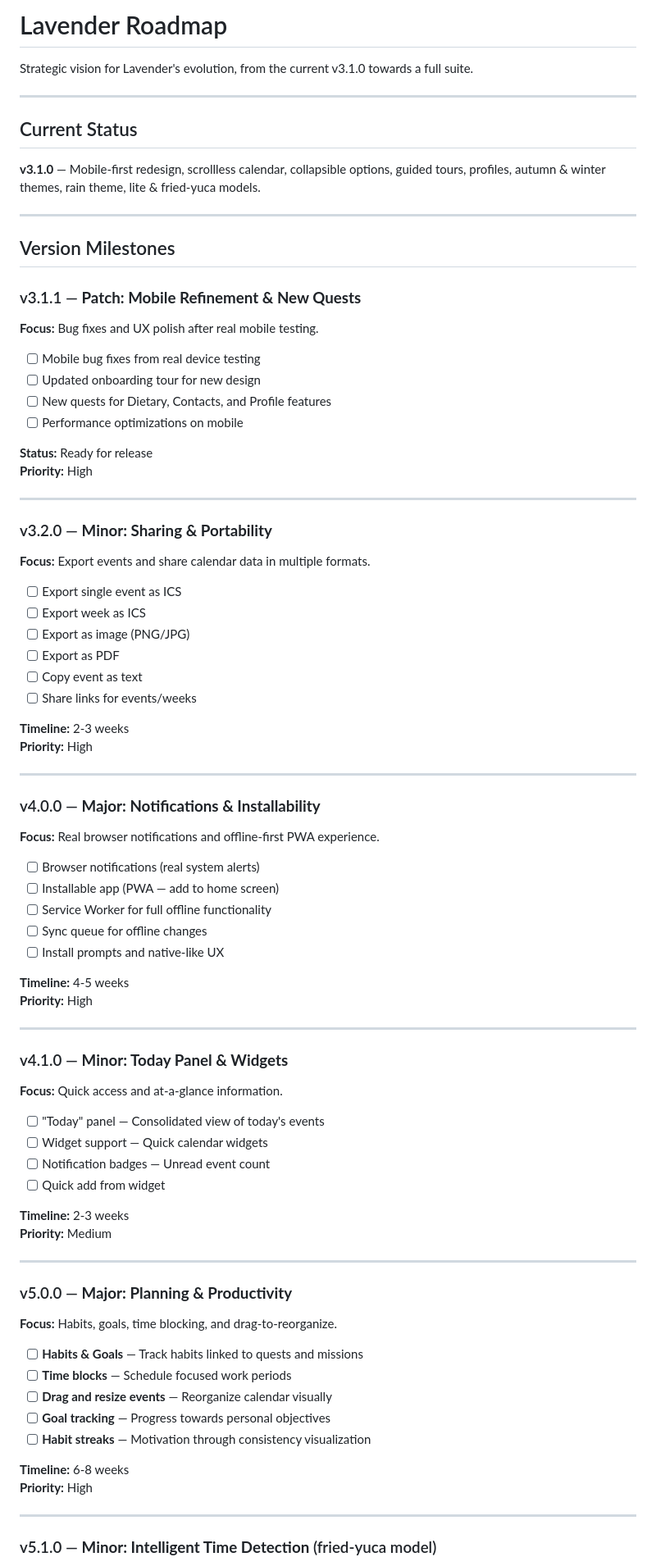
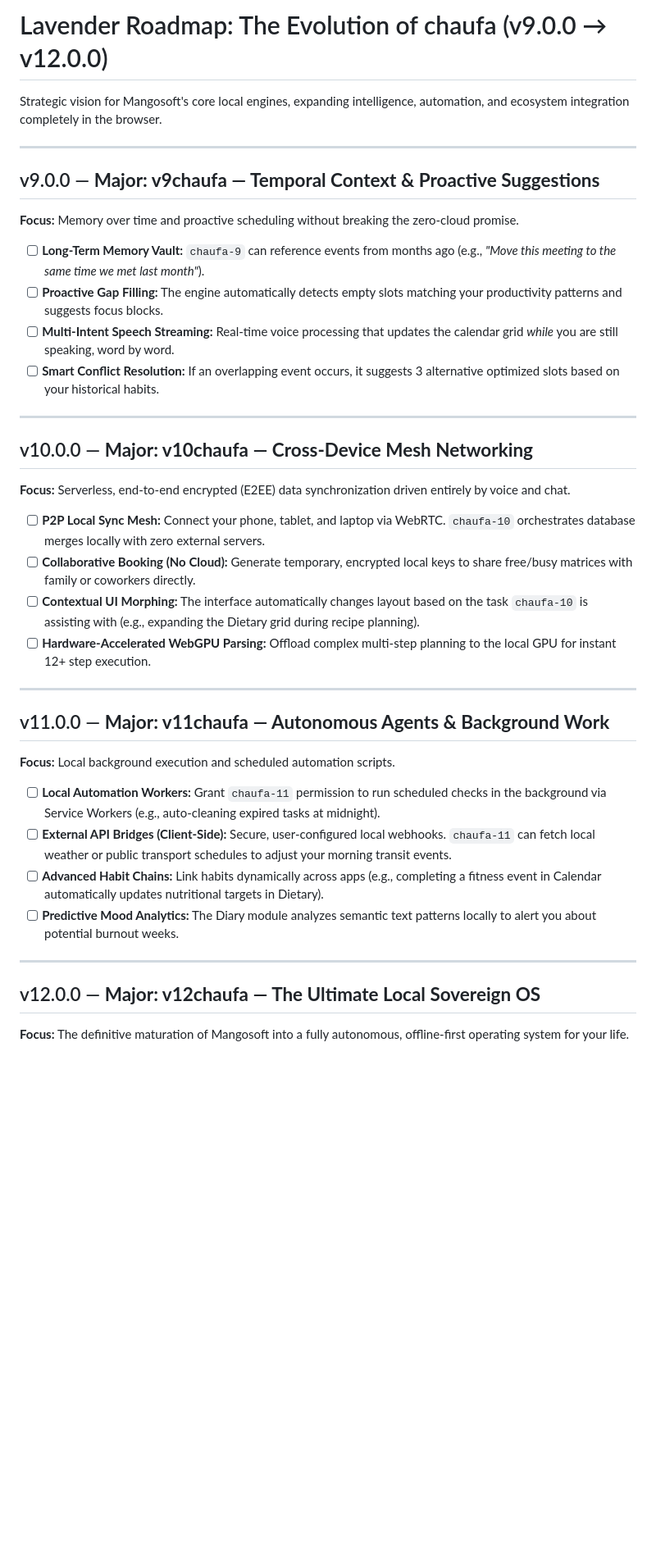
Before and after one commit to mehillana/lavender, a Markdown page: ROADMAP.md, the part around one of its changes. Shown at 82% size. GitHub-like rendering; blank space fills up the shorter version.

Commit message:
Revise Lavender roadmap for v9.0.0 to v12.0.0
Updated the roadmap to reflect the evolution of the project from v9.0.0 to v12.0.0, including new features and focuses for each version milestone.

```diff
--- a/ROADMAP.md
+++ b/ROADMAP.md
@@ -1,90 +1,39 @@
-# Lavender Roadmap
+# Lavender Roadmap: The Evolution of chaufa (v9.0.0 → v12.0.0)
 
-Strategic vision for Lavender's evolution, from the current v3.1.0 towards a full suite.
+Strategic vision for Mangosoft's core local engines, expanding intelligence, automation, and ecosystem integration completely in the browser.
 
 ---
 
-## Current Status
+## v9.0.0 — **Major: v9chaufa — Temporal Context & Proactive Suggestions**
+**Focus:** Memory over time and proactive scheduling without breaking the zero-cloud promise.
 
-**v3.1.0** — Mobile-first redesign, scrollless calendar, collapsible options, guided tours, profiles, autumn & winter themes, rain theme, lite & fried-yuca models.
+- [ ] **Long-Term Memory Vault:** `chaufa-9` can reference events from months ago (e.g., *"Move this meeting to the same time we met last month"*).
+- [ ] **Proactive Gap Filling:** The engine automatically detects empty slots matching your productivity patterns and suggests focus blocks.
+- [ ] **Multi-Intent Speech Streaming:** Real-time voice processing that updates the calendar grid *while* you are still speaking, word by word.
+- [ ] **Smart Conflict Resolution:** If an overlapping event occurs, it suggests 3 alternative optimized slots based on your historical habits.
 
 ---
 
-## Version Milestones
+## v10.0.0 — **Major: v10chaufa — Cross-Device Mesh Networking**
+**Focus:** Serverless, end-to-end encrypted (E2EE) data synchronization driven entirely by voice and chat.
 
-### v3.1.1 — **Patch: Mobile Refinement & New Quests**
-
-**Focus:** Bug fixes and UX polish after real mobile testing.
-
-- [ ] Mobile bug fixes from real device testing
-- [ ] Updated onboarding tour for new design
-- [ ] New quests for Dietary, Contacts, and Profile features
-- [ ] Performance optimizations on mobile
-
-**Status:** Ready for release
-**Priority:** High
+- [ ] **P2P Local Sync Mesh:** Connect your phone, tablet, and laptop via WebRTC. `chaufa-10` orchestrates database merges locally with zero external servers.
+- [ ] **Collaborative Booking (No Cloud):** Generate temporary, encrypted local keys to share free/busy matrices with family or coworkers directly.
+- [ ] **Contextual UI Morphing:** The interface automatically changes layout based on the task `chaufa-10` is assisting with (e.g., expanding the Dietary grid during recipe planning).
+- [ ] **Hardware-Accelerated WebGPU Parsing:** Offload complex multi-step planning to the local GPU for instant 12+ step execution.
 
 ---
 
-### v3.2.0 — **Minor: Sharing & Portability**
+## v11.0.0 — **Major: v11chaufa — Autonomous Agents & Background Work**
+**Focus:** Local background execution and scheduled automation scripts.
 
-**Focus:** Export events and share calendar data in multiple formats.
-
-- [ ] Export single event as ICS
-- [ ] Export week as ICS
-- [ ] Export as image (PNG/JPG)
-- [ ] Export as PDF
-- [ ] Copy event as text
-- [ ] Share links for events/weeks
-
-**Timeline:** 2-3 weeks
-**Priority:** High
+- [ ] **Local Automation Workers:** Grant `chaufa-11` permission to run scheduled checks in the background via Service Workers (e.g., auto-cleaning expired tasks at midnight).
+- [ ] **External API Bridges (Client-Side):** Secure, user-configured local webhooks. `chaufa-11` can fetch local weather or public transport schedules to adjust your morning transit events.
+- [ ] **Advanced Habit Chains:** Link habits dynamically across apps (e.g., completing a fitness event in Calendar automatically updates nutritional targets in Dietary).
+- [ ] **Predictive Mood Analytics:** The Diary module analyzes semantic text patterns locally to alert you about potential burnout weeks.
 
 ---
 
-### v4.0.0 — **Major: Notifications & Installability**
+## v12.0.0 — **Major: v12chaufa — The Ultimate Local Sovereign OS**
+**Focus:** The definitive maturation of Mangosoft into a fully autonomous, offline-first operating system for your life.
 
-**Focus:** Real browser notifications and offline-first PWA experience.
-
-- [ ] Browser notifications (real system alerts)
-- [ ] Installable app (PWA — add to home screen)
-- [ ] Service Worker for full offline functionality
-- [ ] Sync queue for offline changes
-- [ ] Install prompts and native-like UX
-
-**Timeline:** 4-5 weeks
-**Priority:** High
-
----
-
-### v4.1.0 — **Minor: Today Panel & Widgets**
-
-**Focus:** Quick access and at-a-glance information.
-
-- [ ] "Today" panel — Consolidated view of today's events
-- [ ] Widget support — Quick calendar widgets
-- [ ] Notification badges — Unread event count
-- [ ] Quick add from widget
-
-**Timeline:** 2-3 weeks
-**Priority:** Medium
-
----
-
-### v5.0.0 — **Major: Planning & Productivity**
-
-**Focus:** Habits, goals, time blocking, and drag-to-reorganize.
-
-- [ ] **Habits & Goals** — Track habits linked to quests and missions
-- [ ] **Time blocks** — Schedule focused work periods
-- [ ] **Drag and resize events** — Reorganize calendar visually
-- [ ] **Goal tracking** — Progress towards personal objectives
-- [ ] **Habit streaks** — Motivation through consistency visualization
-
-**Timeline:** 6-8 weeks
-**Priority:** High
-
----
-
-### v5.1.0 — **Minor: Intelligent Time Detection** (fried-yuca model)
-
```
Also changed, not shown: other parts of ROADMAP.md (+4 -89 lines).
